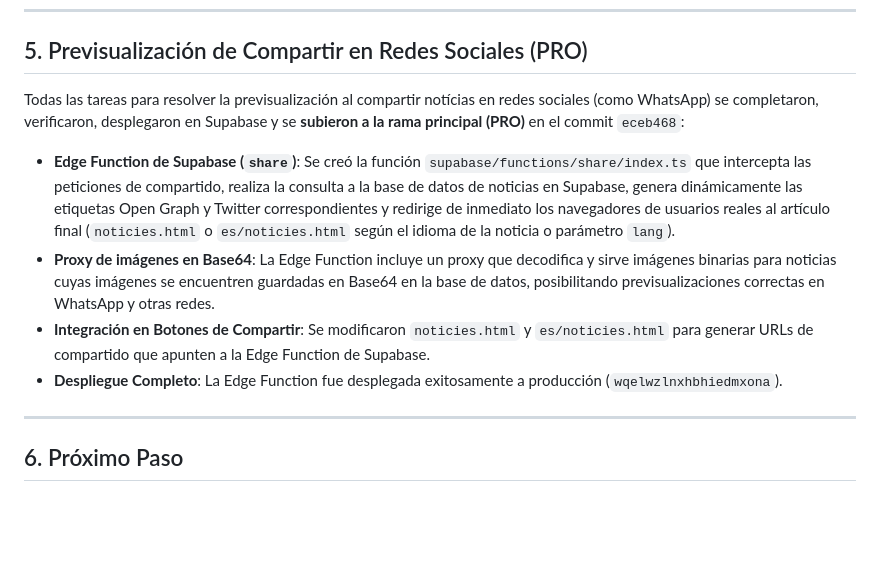
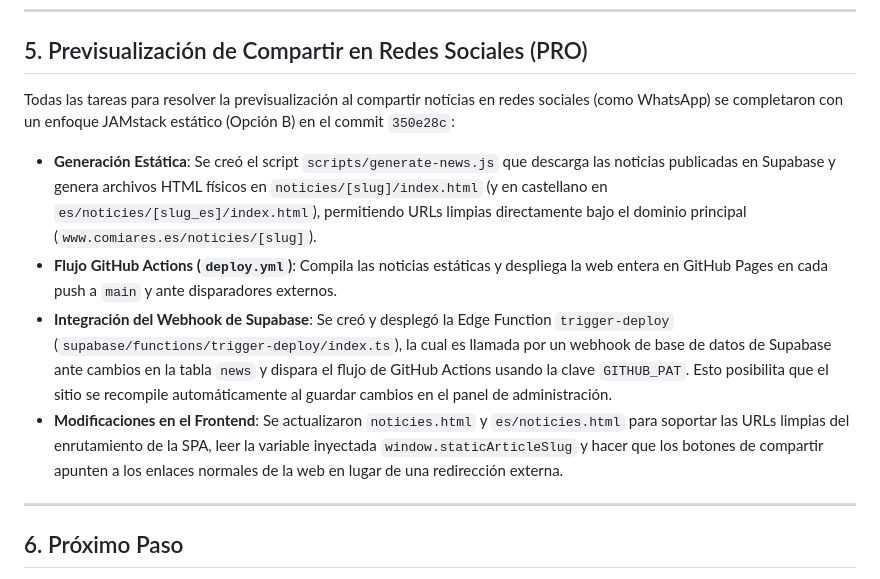
Before and after one commit to agstcomi/Web_comi_ares, a Markdown page: AGENTS.md, the part around the change. Drawn GitHub-style; blank space fills up the shorter version.

Commit message:
docs: actualizar AGENTS.md con el nuevo flujo JAMstack

```diff
--- a/AGENTS.md
+++ b/AGENTS.md
@@ -40,11 +40,11 @@ Todas las tareas de rediseño visual y animaciones fueron completadas, validadas
 ---
 
 ## 5. Previsualización de Compartir en Redes Sociales (PRO)
-Todas las tareas para resolver la previsualización al compartir notícias en redes sociales (como WhatsApp) se completaron, verificaron, desplegaron en Supabase y se **subieron a la rama principal (PRO)** en el commit `eceb468`:
-* **Edge Function de Supabase (`share`)**: Se creó la función `supabase/functions/share/index.ts` que intercepta las peticiones de compartido, realiza la consulta a la base de datos de noticias en Supabase, genera dinámicamente las etiquetas Open Graph y Twitter correspondientes y redirige de inmediato los navegadores de usuarios reales al artículo final (`noticies.html` o `es/noticies.html` según el idioma de la noticia o parámetro `lang`).
-* **Proxy de imágenes en Base64**: La Edge Function incluye un proxy que decodifica y sirve imágenes binarias para noticias cuyas imágenes se encuentren guardadas en Base64 en la base de datos, posibilitando previsualizaciones correctas en WhatsApp y otras redes.
-* **Integración en Botones de Compartir**: Se modificaron `noticies.html` y `es/noticies.html` para generar URLs de compartido que apunten a la Edge Function de Supabase.
-* **Despliegue Completo**: La Edge Function fue desplegada exitosamente a producción (`wqelwzlnxhbhiedmxona`).
+Todas las tareas para resolver la previsualización al compartir notícias en redes sociales (como WhatsApp) se completaron con un enfoque JAMstack estático (Opción B) en el commit `350e28c`:
+* **Generación Estática**: Se creó el script `scripts/generate-news.js` que descarga las noticias publicadas en Supabase y genera archivos HTML físicos en `noticies/[slug]/index.html` (y en castellano en `es/noticies/[slug_es]/index.html`), permitiendo URLs limpias directamente bajo el dominio principal (`www.comiares.es/noticies/[slug]`).
+* **Flujo GitHub Actions (`deploy.yml`)**: Compila las noticias estáticas y despliega la web entera en GitHub Pages en cada push a `main` y ante disparadores externos.
+* **Integración del Webhook de Supabase**: Se creó y desplegó la Edge Function `trigger-deploy` (`supabase/functions/trigger-deploy/index.ts`), la cual es llamada por un webhook de base de datos de Supabase ante cambios en la tabla `news` y dispara el flujo de GitHub Actions usando la clave `GITHUB_PAT`. Esto posibilita que el sitio se recompile automáticamente al guardar cambios en el panel de administración.
+* **Modificaciones en el Frontend**: Se actualizaron `noticies.html` y `es/noticies.html` para soportar las URLs limpias del enrutamiento de la SPA, leer la variable inyectada `window.staticArticleSlug` y hacer que los botones de compartir apunten a los enlaces normales de la web en lugar de una redirección externa.
 
 ---
 
```
